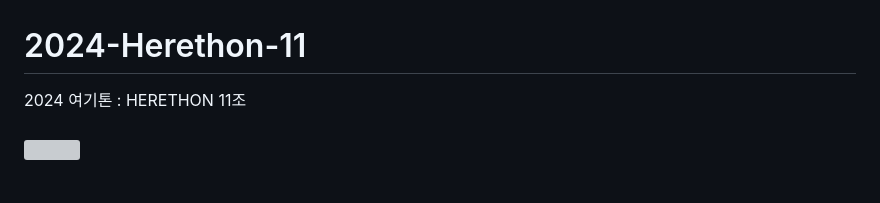
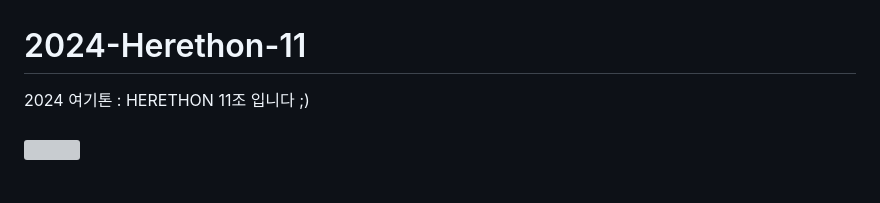
Before and after one commit to hyunnjjung/2024-Herethon-11, a Markdown page: README.md, the part around the change printed below. Rendered like a GitHub page; grey boxes are pictures that could not be loaded.

```diff
--- a/README.md
+++ b/README.md
@@ -1,5 +1,5 @@
 # 2024-Herethon-11
- 2024 여기톤 : HERETHON 11조
+ 2024 여기톤 : HERETHON 11조 입니다 ;)
 <br/>
 <br/>
 <img src="https://github.com/2024-HERETHON/2024-Herethon-11/assets/128691874/1fa61e25-e4ba-459c-a184-44eac7b920d0">
```
Also changed, not shown: other parts of README.md (+4 -1 lines).
